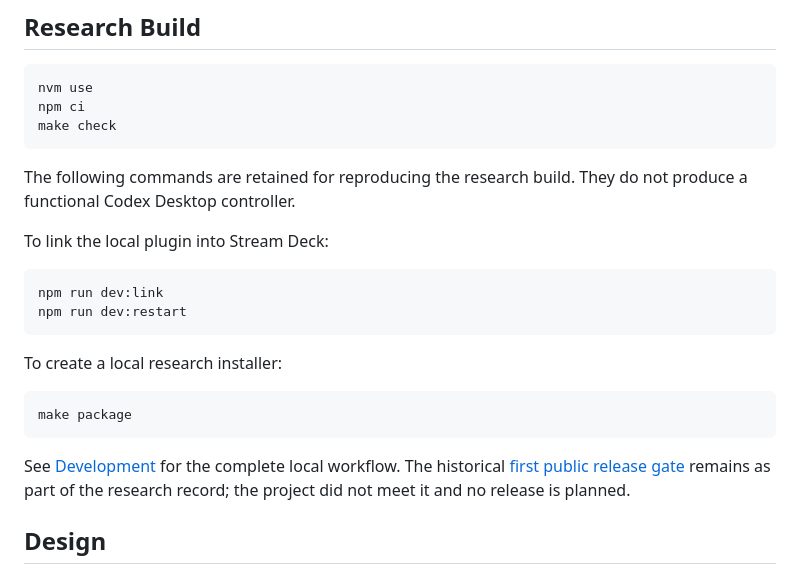
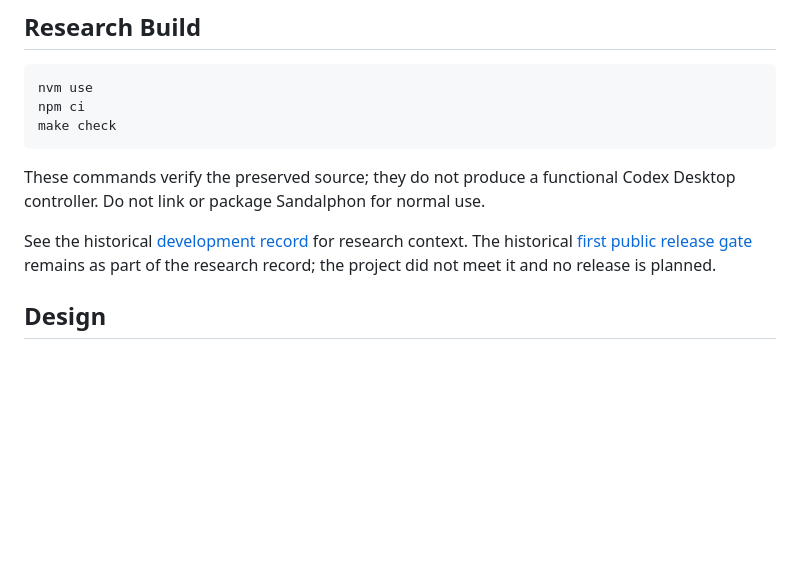
Before and after one commit to so1omon563/sandalphon, a Markdown page: README.md, the part around the change. Rendered like a GitHub page; blank space fills up the shorter version.

```diff
--- a/README.md
+++ b/README.md
@@ -53,19 +53,11 @@ Desktop task.
     npm ci
     make check
 
-The following commands are retained for reproducing the research build. They do
-not produce a functional Codex Desktop controller.
+These commands verify the preserved source; they do not produce a functional
+Codex Desktop controller. Do not link or package Sandalphon for normal use.
 
-To link the local plugin into Stream Deck:
-
-    npm run dev:link
-    npm run dev:restart
-
-To create a local research installer:
-
-    make package
-
-See [Development](docs/development.md) for the complete local workflow.
+See the historical [development record](docs/development.md) for research
+context.
 The historical [first public release gate](docs/release-gate.md) remains as part
 of the research record; the project did not meet it and no release is planned.
 
```
Also changed, not shown: SECURITY.md (+10 -5 lines), docs/development.md (+9 -18 lines).
